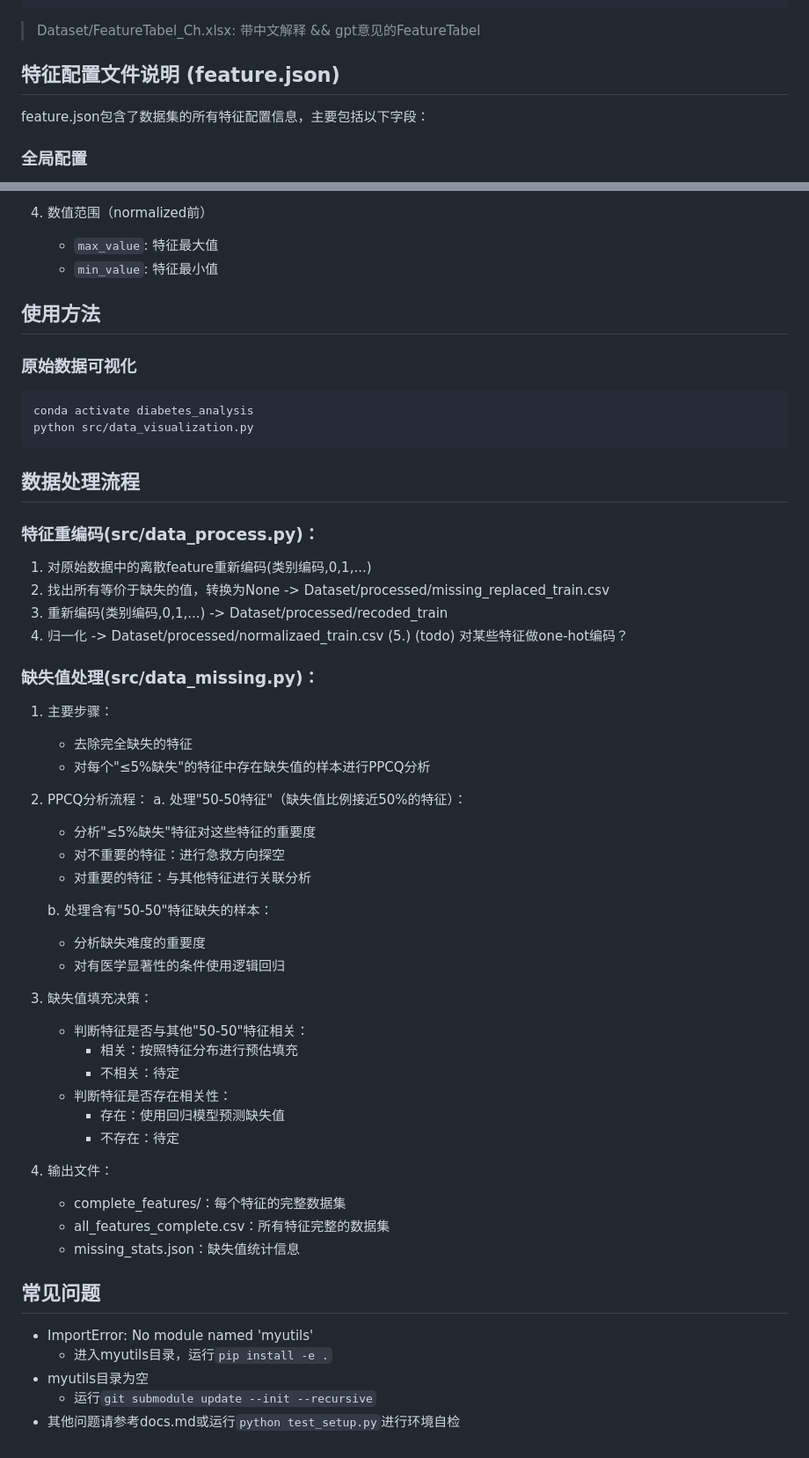
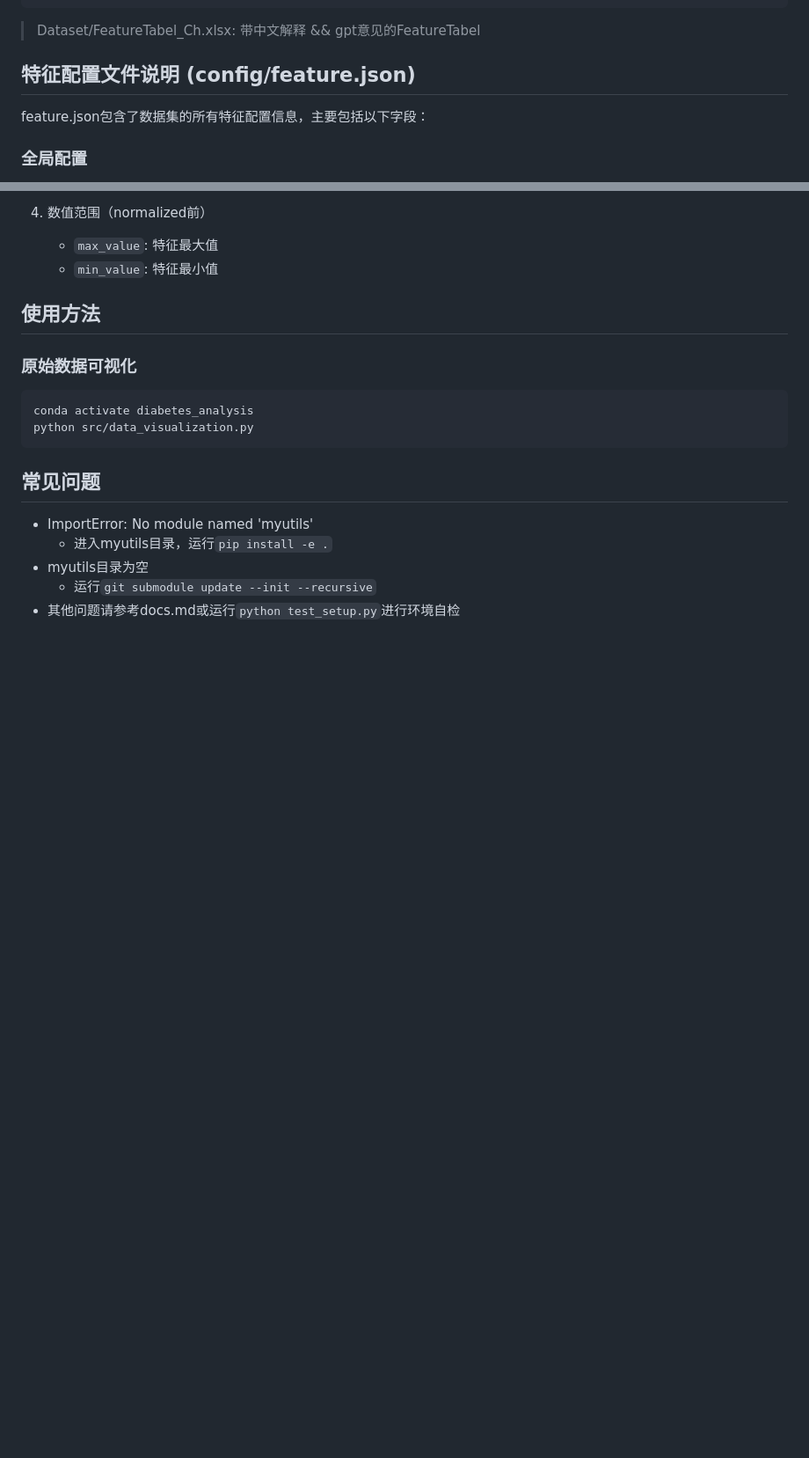
Before and after one commit to Tetetetetetetet/ML-Summer-Course, a Markdown page: README.md, 2 parts joined by grey strips. Shown at 88% size. GitHub-like rendering; blank space fills up the shorter version.

````diff
--- a/README.md
+++ b/README.md
@@ -115,7 +115,7 @@ coursework/
 
 > Dataset/FeatureTabel_Ch.xlsx: 带中文解释 && gpt意见的FeatureTabel
 
-## 特征配置文件说明 (feature.json)
+## 特征配置文件说明 (config/feature.json)
 
 feature.json包含了数据集的所有特征配置信息，主要包括以下字段：
 
@@ -160,42 +160,6 @@ conda activate diabetes_analysis
 python src/data_visualization.py
 ```
 
-## 数据处理流程
-
-### 特征重编码(src/data_process.py)：
-1. 对原始数据中的离散feature重新编码(类别编码,0,1,...)
-2. 找出所有等价于缺失的值，转换为None -> Dataset/processed/missing_replaced_train.csv
-3. 重新编码(类别编码,0,1,...) -> Dataset/processed/recoded_train
-4. 归一化 -> Dataset/processed/normalizaed_train.csv
-(5.) (todo) 对某些特征做one-hot编码？
-
-### 缺失值处理(src/data_missing.py)：
-1. 主要步骤：
-   - 去除完全缺失的特征
-   - 对每个"≤5%缺失"的特征中存在缺失值的样本进行PPCQ分析
-
-2. PPCQ分析流程：
-   a. 处理"50-50特征"（缺失值比例接近50%的特征）：
-      - 分析"≤5%缺失"特征对这些特征的重要度
-      - 对不重要的特征：进行急救方向探空
-      - 对重要的特征：与其他特征进行关联分析
-
-   b. 处理含有"50-50"特征缺失的样本：
-      - 分析缺失难度的重要度
-      - 对有医学显著性的条件使用逻辑回归
-
-3. 缺失值填充决策：
-   - 判断特征是否与其他"50-50"特征相关：
-     - 相关：按照特征分布进行预估填充
-     - 不相关：待定
-   - 判断特征是否存在相关性：
-     - 存在：使用回归模型预测缺失值
-     - 不存在：待定
-
-4. 输出文件：
-   - complete_features/：每个特征的完整数据集
-   - all_features_complete.csv：所有特征完整的数据集
-   - missing_stats.json：缺失值统计信息
 
 ## 常见问题
 
````
